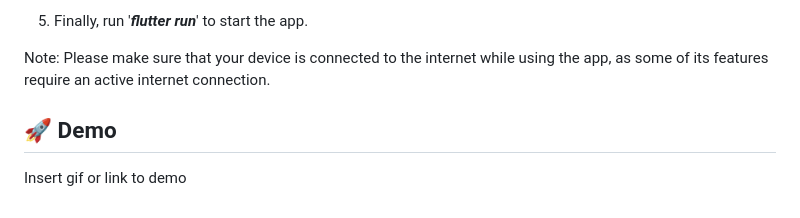
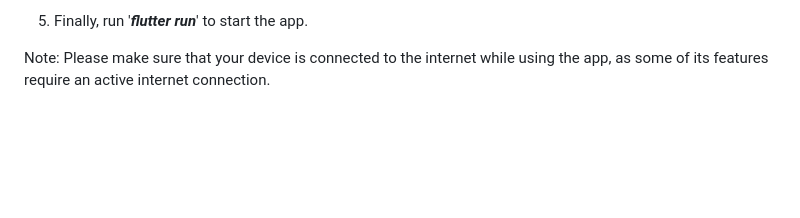
Before and after one commit to DevIsko-Hackathon/tagump.ai, a Markdown page: README.md, the part around the change. GitHub-like rendering; blank space fills up the shorter version.

Commit message:
deleted demo section in readme

```diff
--- a/README.md
+++ b/README.md
@@ -100,7 +100,3 @@ Set up the OpenAI API by following these steps:
 5. Finally, run '***flutter run***' to start the app.
 
 Note: Please make sure that your device is connected to the internet while using the app, as some of its features require an active internet connection.
-
-## 🚀 Demo
-
-Insert gif or link to demo
```
